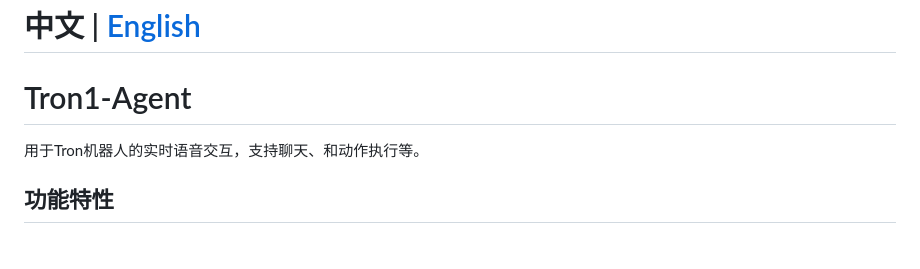
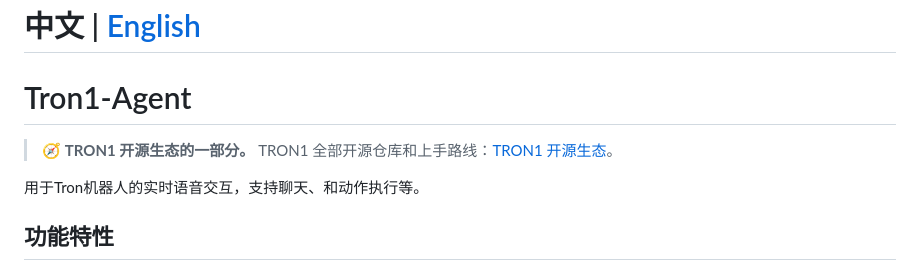
Before and after one commit to limxdynamics/tron1-agent, a Markdown page: README_cn.md, the part around the change. Rendered like a GitHub page; blank space fills up the shorter version.

```diff
--- a/README_cn.md
+++ b/README_cn.md
@@ -1,6 +1,8 @@
 # 中文 | [English](README.md)
 
 # Tron1-Agent
+
+> 🧭 **TRON1 开源生态的一部分。** TRON1 全部开源仓库和上手路线：[TRON1 开源生态](https://github.com/limxdynamics/tron1-rl-isaacgym/blob/master/README_cn.md#tron1-开源生态)。
 
 用于Tron机器人的实时语音交互，支持聊天、和动作执行等。
 ## 功能特性
```
Also changed, not shown: README.md (+2 -0 lines).
